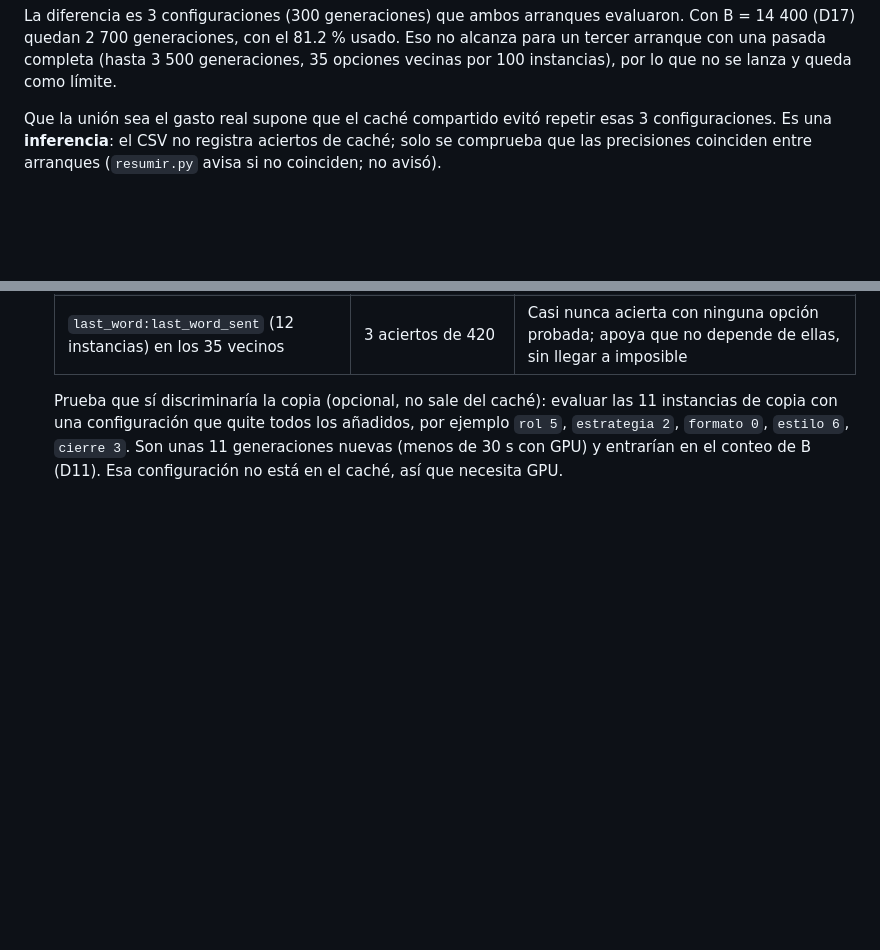
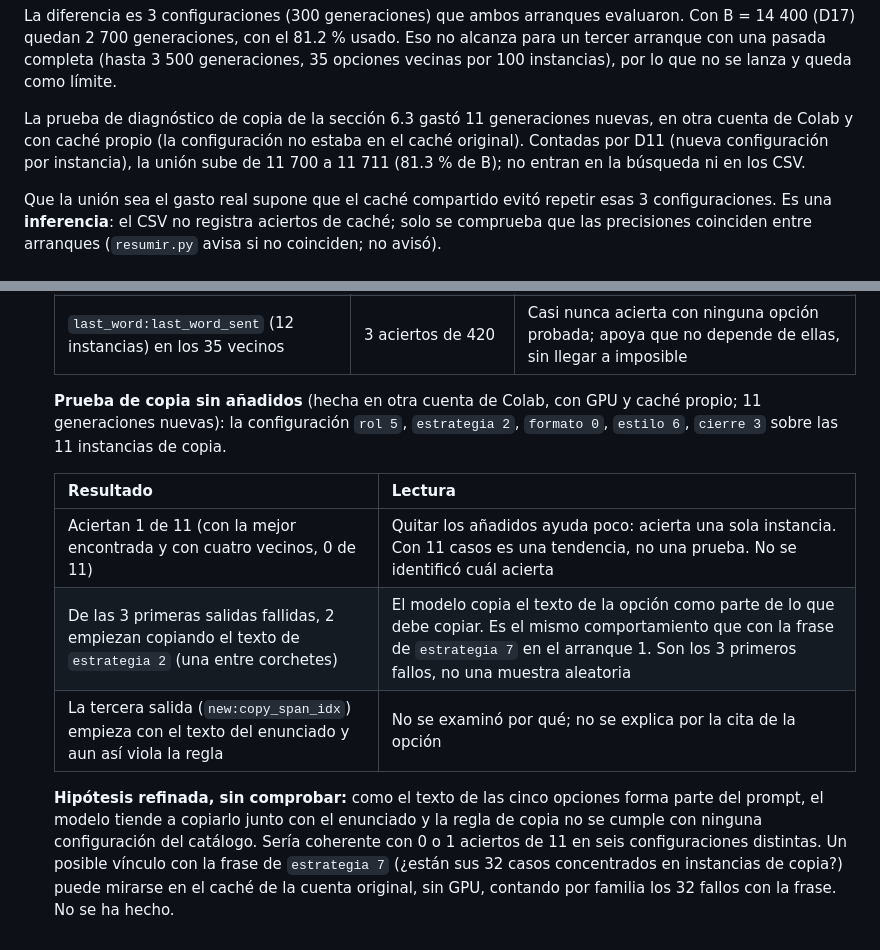
Before and after one commit to Seloga26/ADA2026_2, a Markdown page: resultados/busqueda/analisis_busqueda.md, 2 parts joined by grey strips. Rendered like a GitHub page; blank space fills up the shorter version.

Commit message:
docs: registra la prueba de copia sin anadidos y su efecto en el conteo

```diff
--- a/resultados/busqueda/analisis_busqueda.md
+++ b/resultados/busqueda/analisis_busqueda.md
@@ -84,6 +84,11 @@ evaluaron. Con B = 14 400 (D17) quedan 2 700 generaciones, con el 81.2 % usado.
 Eso no alcanza para un tercer arranque con una pasada completa (hasta 3 500
 generaciones, 35 opciones vecinas por 100 instancias), por lo que no se lanza y
 queda como límite.
+
+La prueba de diagnóstico de copia de la sección 6.3 gastó 11 generaciones nuevas, en
+otra cuenta de Colab y con caché propio (la configuración no estaba en el caché
+original). Contadas por D11 (nueva configuración por instancia), la unión sube de
+11 700 a 11 711 (81.3 % de B); no entran en la búsqueda ni en los CSV.
 
 Que la unión sea el gasto real supone que el caché compartido evitó repetir
 esas 3 configuraciones. Es una **inferencia**: el CSV no registra aciertos de
@@ -312,8 +317,20 @@ No hace falta volver a correr la búsqueda ni gastar generaciones.
    | Copia (11 instancias), cambiando una opción por vez | `formato 0`, `estrategia 2`, `rol 5`, `estilo 6`: aciertan 0 de 11 en los cuatro | **No concluyente**: cada vecino conserva las otras cuatro opciones, que añaden texto. No apoya ni refuta la hipótesis del texto añadido |
    | `last_word:last_word_sent` (12 instancias) en los 35 vecinos | 3 aciertos de 420 | Casi nunca acierta con ninguna opción probada; apoya que no depende de ellas, sin llegar a imposible |
 
-   Prueba que sí discriminaría la copia (opcional, no sale del caché): evaluar las 11
-   instancias de copia con una configuración que quite todos los añadidos, por ejemplo
-   `rol 5`, `estrategia 2`, `formato 0`, `estilo 6`, `cierre 3`. Son unas 11 generaciones
-   nuevas (menos de 30 s con GPU) y entrarían en el conteo de B (D11). Esa
-   configuración no está en el caché, así que necesita GPU.
+   **Prueba de copia sin añadidos** (hecha en otra cuenta de Colab, con GPU y caché
+   propio; 11 generaciones nuevas): la configuración `rol 5`, `estrategia 2`,
+   `formato 0`, `estilo 6`, `cierre 3` sobre las 11 instancias de copia.
+
+   | Resultado | Lectura |
+   |---|---|
+   | Aciertan 1 de 11 (con la mejor encontrada y con cuatro vecinos, 0 de 11) | Quitar los añadidos ayuda poco: acierta una sola instancia. Con 11 casos es una tendencia, no una prueba. No se identificó cuál acierta |
+   | De las 3 primeras salidas fallidas, 2 empiezan copiando el texto de `estrategia 2` (una entre corchetes) | El modelo copia el texto de la opción como parte de lo que debe copiar. Es el mismo comportamiento que con la frase de `estrategia 7` en el arranque 1. Son los 3 primeros fallos, no una muestra aleatoria |
+   | La tercera salida (`new:copy_span_idx`) empieza con el texto del enunciado y aun así viola la regla | No se examinó por qué; no se explica por la cita de la opción |
+
+   **Hipótesis refinada, sin comprobar:** como el texto de las cinco opciones forma
+   parte del prompt, el modelo tiende a copiarlo junto con el enunciado y la regla de
+   copia no se cumple con ninguna configuración del catálogo. Sería coherente con 0 o 1
+   aciertos de 11 en seis configuraciones distintas. Un posible vínculo con la frase de
+   `estrategia 7` (¿están sus 32 casos concentrados en instancias de copia?) puede
+   mirarse en el caché de la cuenta original, sin GPU, contando por familia los 32
+   fallos con la frase. No se ha hecho.
```
Also changed, not shown: other parts of resultados/busqueda/analisis_busqueda.md (+1 -1 lines).
